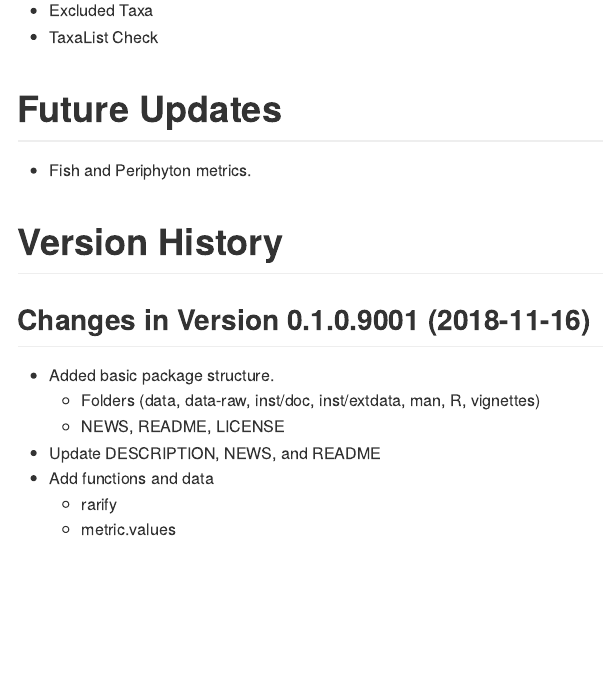
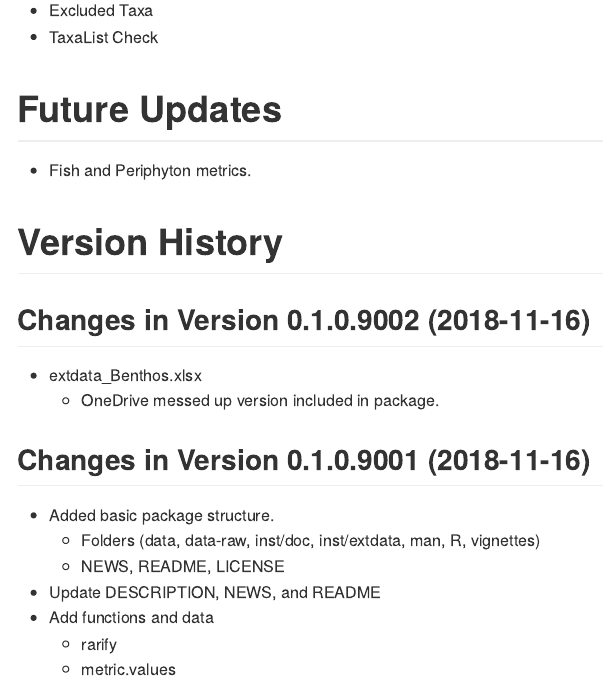
Before and after one commit to leppott/BioMonTools, an R Markdown document (NEWS.rmd): the page in a window 1100 px wide, from 360 px down. Rendered offline with R 4.5, knitr and Pandoc, with nearby package versions.

Commit message:
v0.1.0.9002
Update Data_Benthos.xlsx

```diff
--- a/NEWS.rmd
+++ b/NEWS.rmd
@@ -29,6 +29,11 @@ cat(paste0("Last Update: ",Sys.time()))
 
 # Version History
 
+## Changes in Version 0.1.0.9002 (2018-11-16)
+
+* extdata\Data_Benthos.xlsx
+    + OneDrive messed up version included in package.
+
 ## Changes in Version 0.1.0.9001 (2018-11-16)
 
 * Added basic package structure.
```
Also changed, not shown: 2 other files.
